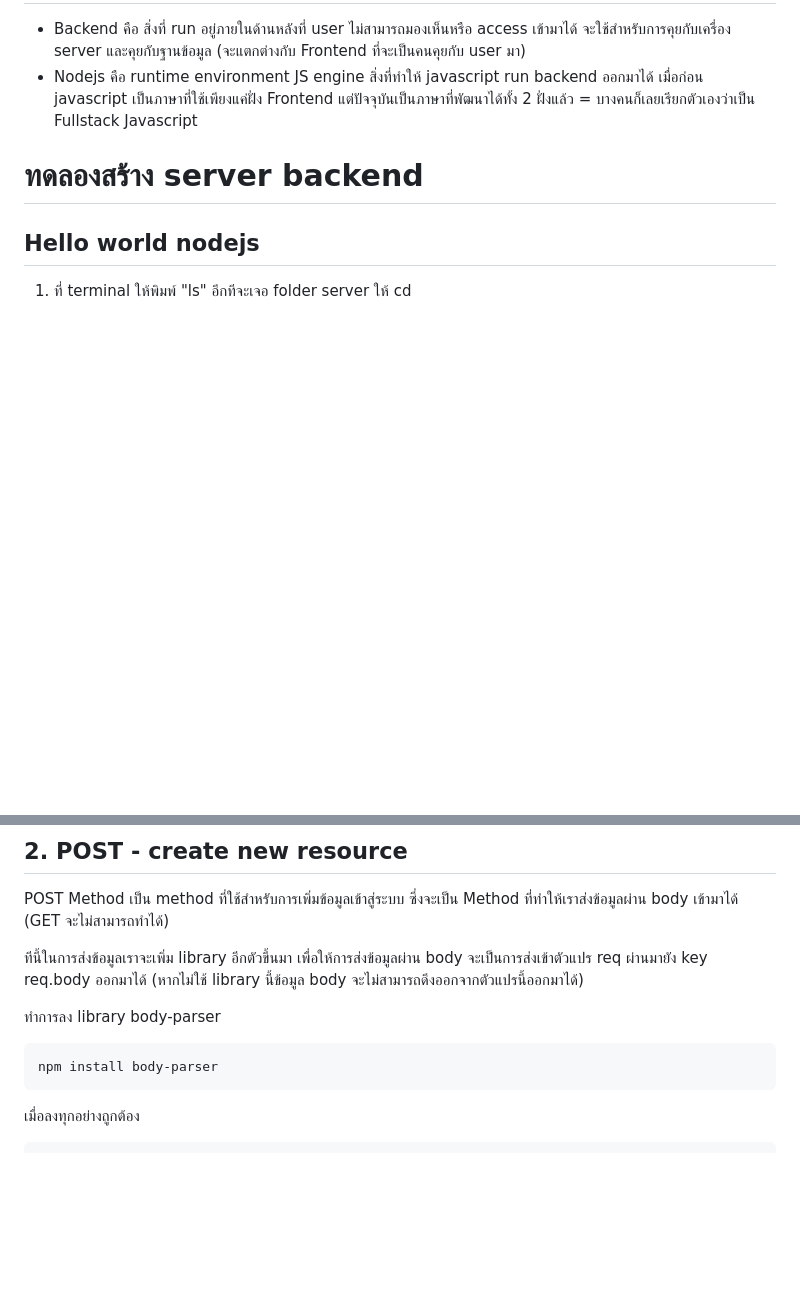
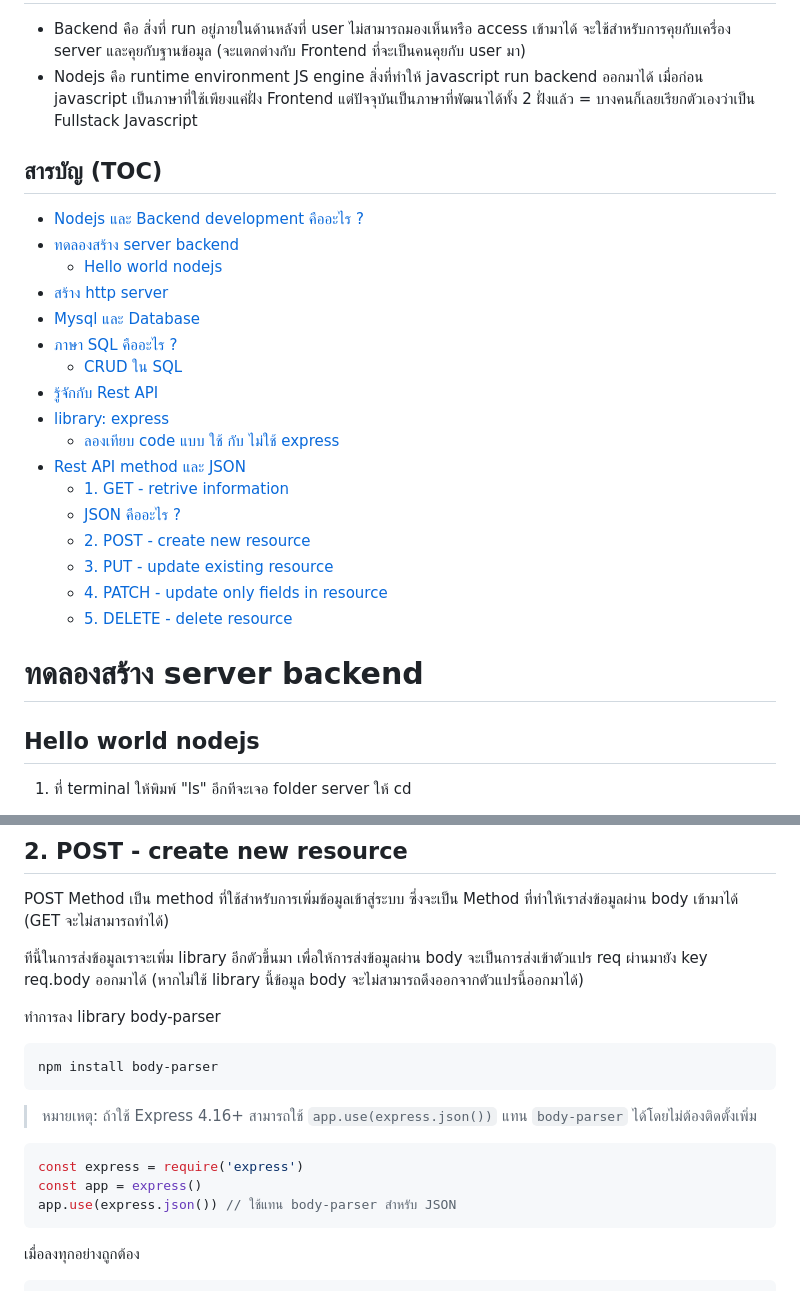
Before and after one commit to Minkkies/Backend-Basic, a Markdown page: Node.js/note.md, 2 parts joined by grey strips. Drawn GitHub-style; blank space fills up the shorter version.

Commit message:
Update note.md to add table of contents

````diff
--- a/Node.js/note.md
+++ b/Node.js/note.md
@@ -1,6 +1,25 @@
  # Nodejs และ Backend development คืออะไร ?
  - Backend คือ สิ่งที่ run อยู่ภายในด้านหลังที่ user ไม่สามารถมองเห็นหรือ access เข้ามาได้ จะใช้สำหรับการคุยกับเครื่อง server และคุยกับฐานข้อมูล (จะแตกต่างกับ Frontend ที่จะเป็นคนคุยกับ user มา)
  - Nodejs คือ runtime environment JS engine สิ่งที่ทำให้ javascript run backend ออกมาได้ เมื่อก่อน javascript เป็นภาษาที่ใช้เพียงแค่ฝั่ง Frontend แต่ปัจจุบันเป็นภาษาที่พัฒนาได้ทั้ง 2 ฝั่งแล้ว = บางคนก็เลยเรียกตัวเองว่าเป็น Fullstack Javascript
+
+## สารบัญ (TOC)
+- [Nodejs และ Backend development คืออะไร ?](#nodejs-และ-backend-development-คืออะไร-)
+- [ทดลองสร้าง server backend](#ทดลองสร้าง-server-backend)
+  - [Hello world nodejs](#hello-world-nodejs)
+- [สร้าง http server](#สร้าง-http-server)
+- [Mysql และ Database](#mysql-และ-database)
+- [ภาษา SQL คืออะไร ?](#ภาษา-sql-คืออะไร-)
+  - [CRUD ใน SQL](#crud-ใน-sql)
+- [รู้จักกับ Rest API](#รู้จักกับ-rest-api)
+- [library: express](#library-express)
+  - [ลองเทียบ code แบบ ใช้ กับ ไม่ใช้ express](#ลองเทียบ-code-แบบ-ใช้-กับ-ไม่ใช้-express)
+- [Rest API method และ JSON](#rest-api-method-และ-json)
+  - [1. GET - retrive information](#1-get---retrive-information)
+  - [JSON คืออะไร ?](#json-คืออะไร-)
+  - [2. POST - create new resource](#2-post---create-new-resource)
+  - [3. PUT - update existing resource](#3-put---update-existing-resource)
+  - [4. PATCH - update only fields in resource](#4-patch---update-only-fields-in-resource)
+  - [5. DELETE - delete resource](#5-delete---delete-resource)
 
 # ทดลองสร้าง server backend
 ## Hello world nodejs
@@ -418,6 +437,12 @@ POST Method เป็น method ที่ใช้สำหรับการเ
 ```
 npm install body-parser
 ```
+> หมายเหตุ: ถ้าใช้ Express 4.16+ สามารถใช้ `app.use(express.json())` แทน `body-parser` ได้โดยไม่ต้องติดตั้งเพิ่ม
+```js
+const express = require('express')
+const app = express()
+app.use(express.json()) // ใช้แทน body-parser สำหรับ JSON
+```
 เมื่อลงทุกอย่างถูกต้อง
 ```json
 {
````
